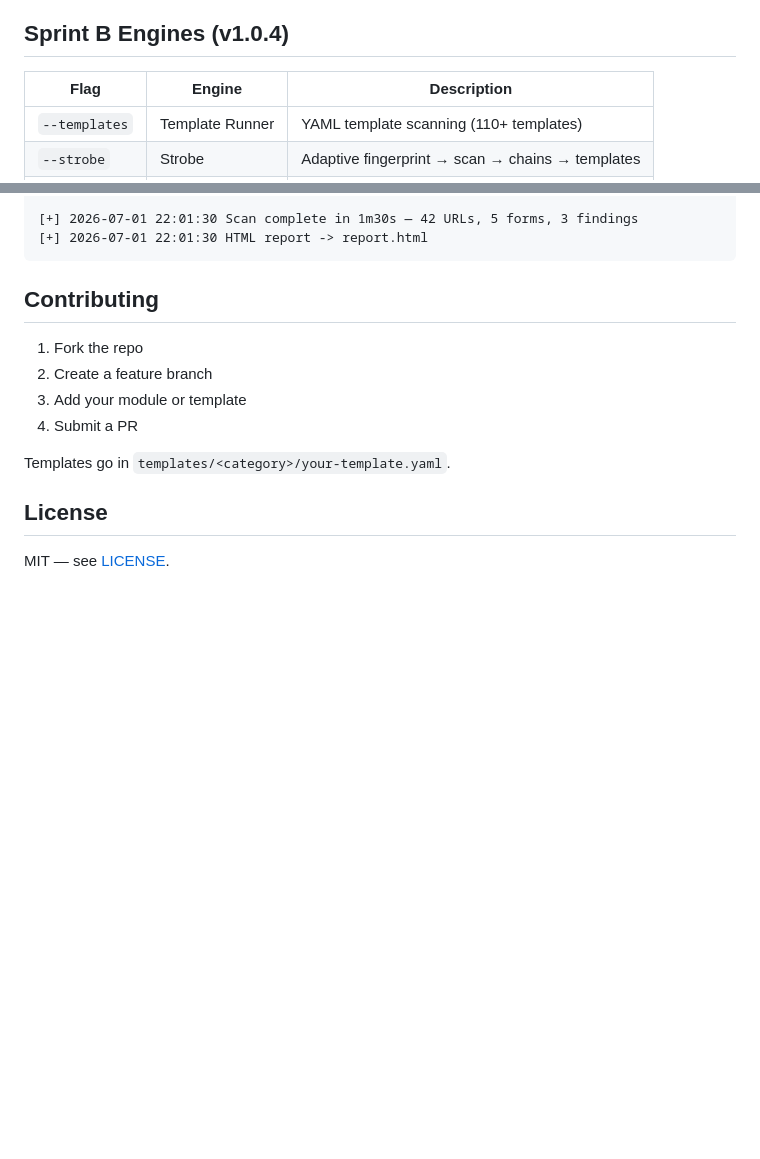
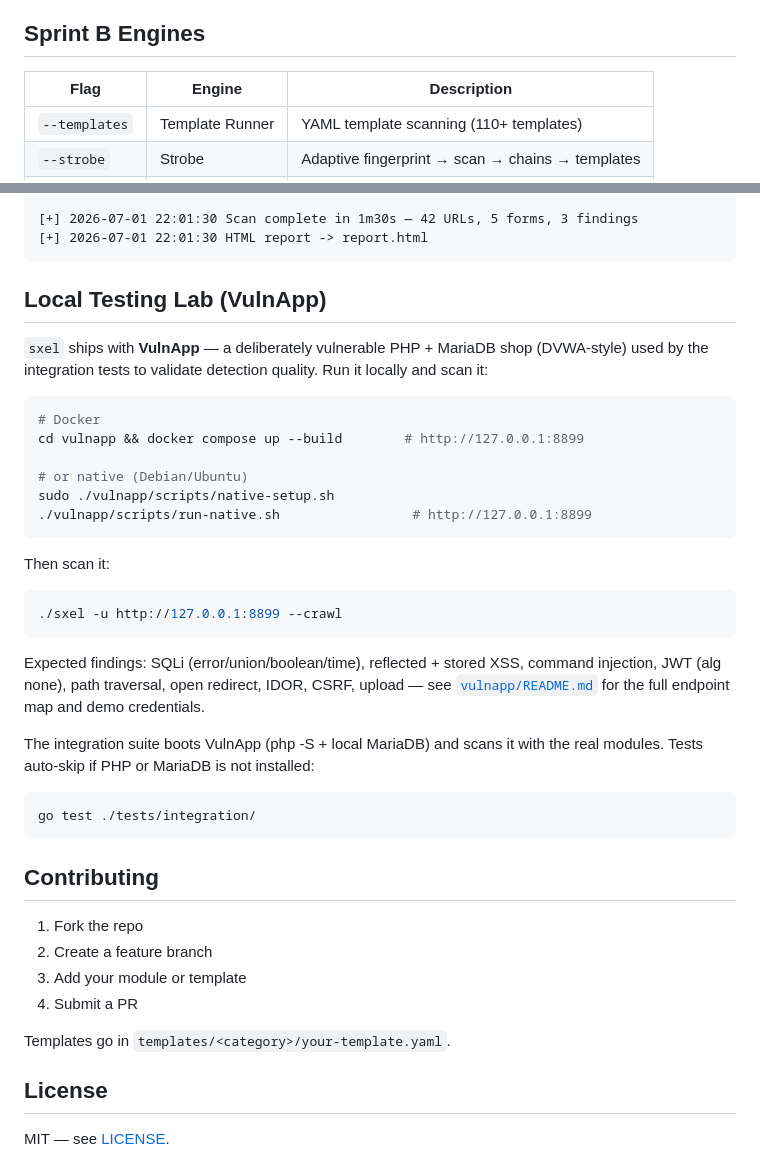
Before and after one commit to SentinelXofficial/sxel, a Markdown page: README.md, 2 parts joined by grey strips. Rendered like a GitHub page; blank space fills up the shorter version.

Commit message:
docs: README v1.2.0 — VulnApp lab section, version refresh

````diff
--- a/README.md
+++ b/README.md
@@ -138,7 +138,7 @@ moves:
 - `flip: true` — negative matching (header NOT present)
 - `head:` — custom request headers
 
-## Sprint B Engines (v1.0.4)
+## Sprint B Engines
 
 | Flag | Engine | Description |
 |------|--------|-------------|
@@ -165,6 +165,37 @@ moves:
 
 [+] 2026-07-01 22:01:30 Scan complete in 1m30s — 42 URLs, 5 forms, 3 findings
 [+] 2026-07-01 22:01:30 HTML report -> report.html
+```
+
+## Local Testing Lab (VulnApp)
+
+`sxel` ships with **VulnApp** — a deliberately vulnerable PHP + MariaDB shop (DVWA-style)
+used by the integration tests to validate detection quality. Run it locally and scan it:
+
+```bash
+# Docker
+cd vulnapp && docker compose up --build        # http://127.0.0.1:8899
+
+# or native (Debian/Ubuntu)
+sudo ./vulnapp/scripts/native-setup.sh
+./vulnapp/scripts/run-native.sh                 # http://127.0.0.1:8899
+```
+
+Then scan it:
+
+```bash
+./sxel -u http://127.0.0.1:8899 --crawl
+```
+
+Expected findings: SQLi (error/union/boolean/time), reflected + stored XSS, command
+injection, JWT (alg none), path traversal, open redirect, IDOR, CSRF, upload — see
+[`vulnapp/README.md`](vulnapp/README.md) for the full endpoint map and demo credentials.
+
+The integration suite boots VulnApp (php -S + local MariaDB) and scans it with the real
+modules. Tests auto-skip if PHP or MariaDB is not installed:
+
+```bash
+go test ./tests/integration/
 ```
 
 ## Contributing
````
Also changed, not shown: other parts of README.md (+1 -1 lines).
